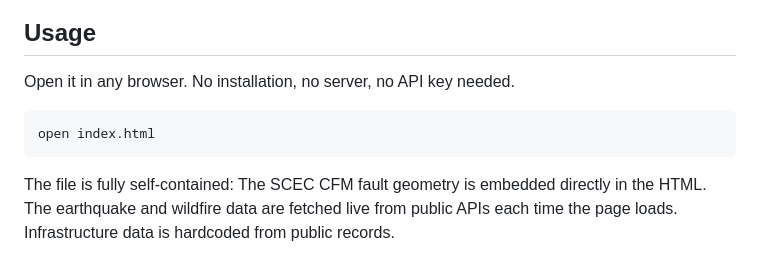
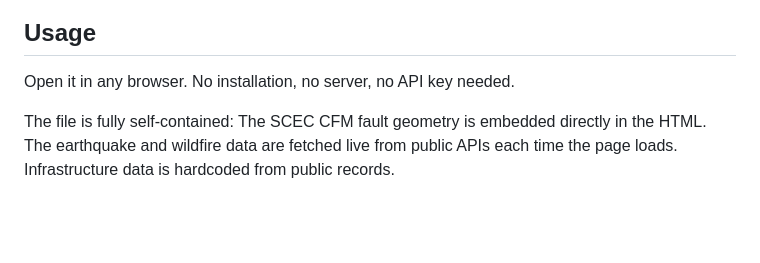
Before and after one commit to liliane-sys/LA-GRID, a Markdown page: README.md, the part around the change. Rendered like a GitHub page; blank space fills up the shorter version.

````diff
--- a/README.md
+++ b/README.md
@@ -37,10 +37,6 @@ An interactive, browser-based geospatial risk dashboard for the greater Los Ange
 ## Usage
 
 Open it in any browser. No installation, no server, no API key needed.
-
-```
-open index.html
-```
 
 The file is fully self-contained: The SCEC CFM fault geometry is embedded directly in the HTML. The earthquake and wildfire data are fetched live from public APIs each time the page loads. Infrastructure data is hardcoded from public records.
 
````
